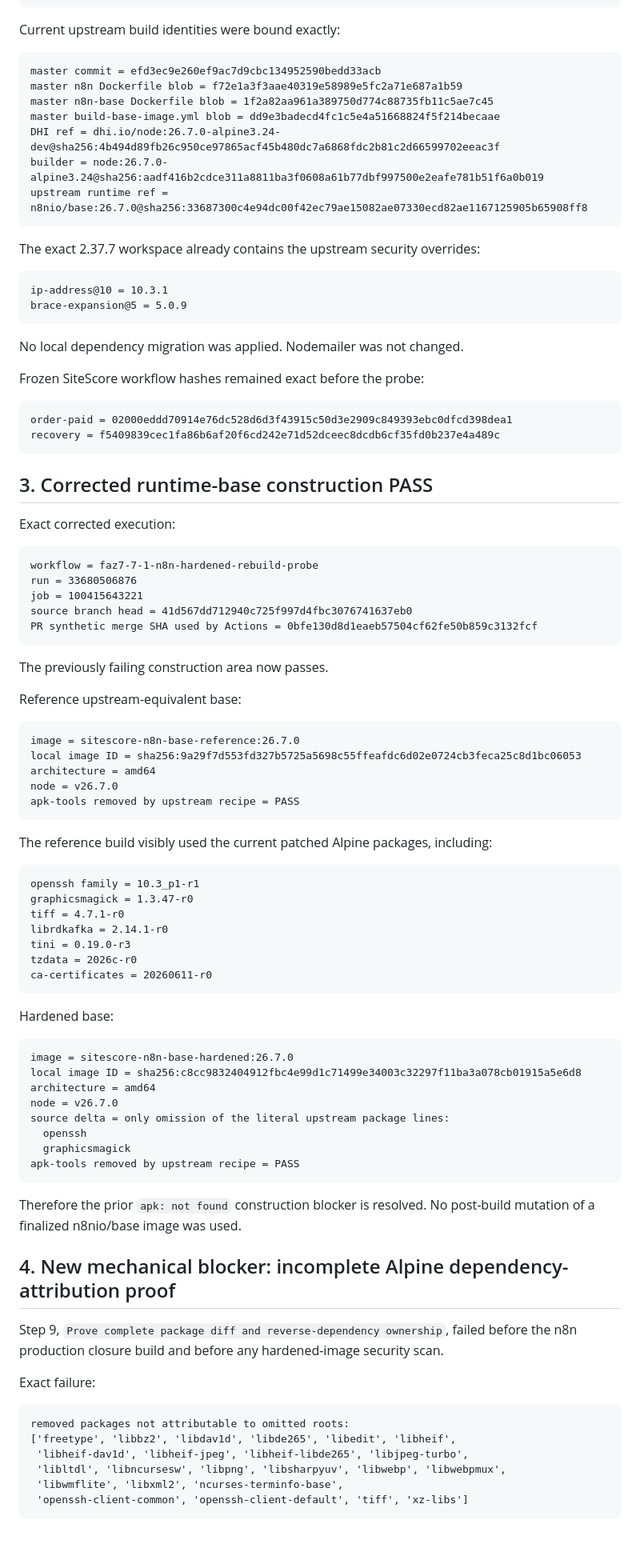
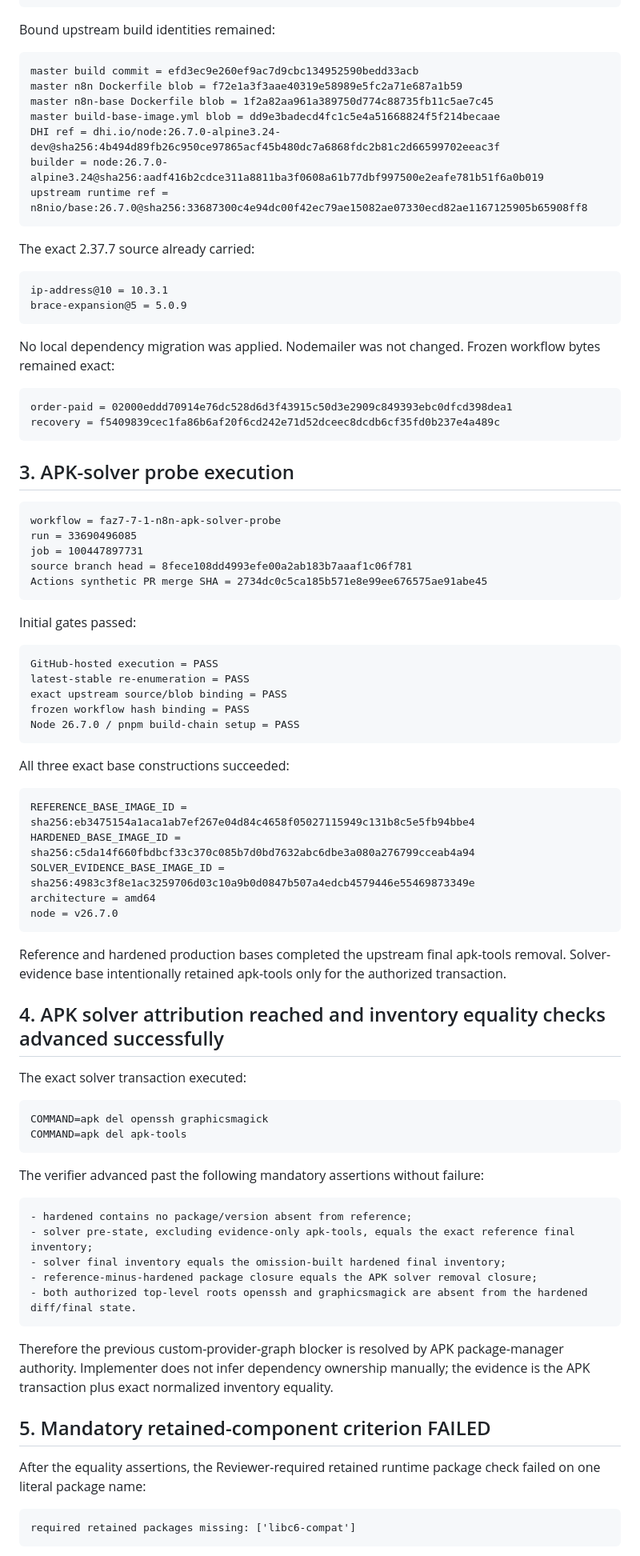
Before and after one commit to metadoks/sitescore, a Markdown page: implementer.md, the part around one of its changes. Shown at 80% size. Drawn GitHub-style.

Commit message:
handoff: record APK solver retained-component blocker

````diff
--- a/implementer.md
+++ b/implementer.md
@@ -96,10 +96,10 @@ stable source commit = 2a4ca7868dc75edca4c575d6507021e1e6b0ec90
 stable source tree = 40ff00093dbc474f82b4a133eb8ca51a3c76734a
 ```
 
-Current upstream build identities were bound exactly:
+Bound upstream build identities remained:
 
 ```text
-master commit = efd3ec9e260ef9ac7d9cbc134952590bedd33acb
+master build commit = efd3ec9e260ef9ac7d9cbc134952590bedd33acb
 master n8n Dockerfile blob = f72e1a3f3aae40319e58989e5fc2a71e687a1b59
 master n8n-base Dockerfile blob = 1f2a82aa961a389750d774c88735fb11c5ae7c45
 master build-base-image.yml blob = dd9e3badecd4fc1c5e4a51668824f5f214becaae
@@ -108,85 +108,78 @@ builder = node:26.7.0-alpine3.24@sha256:aadf416b2cdce311a8811ba3f0608a61b77dbf99
 upstream runtime ref = n8nio/base:26.7.0@sha256:33687300c4e94dc00f42ec79ae15082ae07330ecd82ae1167125905b65908ff8
 ```
 
-The exact 2.37.7 workspace already contains the upstream security overrides:
+The exact 2.37.7 source already carried:
 
 ```text
 ip-address@10 = 10.3.1
 brace-expansion@5 = 5.0.9
 ```
 
-No local dependency migration was applied. Nodemailer was not changed.
-
-Frozen SiteScore workflow hashes remained exact before the probe:
+No local dependency migration was applied. Nodemailer was not changed. Frozen workflow bytes remained exact:
 
 ```text
 order-paid = 02000eddd70914e76dc528d6d3f43915c50d3e2909c849393ebc0dfcd398dea1
 recovery = f5409839cec1fa86b6af20f6cd242e71d52dceec8dcdb6cf35fd0b237e4a489c
 ```
 
-## 3. Corrected runtime-base construction PASS
-
-Exact corrected execution:
+## 3. APK-solver probe execution
 
 ```text
-workflow = faz7-7-1-n8n-hardened-rebuild-probe
-run = 33680506876
-job = 100415643221
-source branch head = 41d567dd712940c725f997d4fbc3076741637eb0
-PR synthetic merge SHA used by Actions = 0bfe130d8d1eaeb57504cf62fe50b859c3132fcf
+workflow = faz7-7-1-n8n-apk-solver-probe
+run = 33690496085
+job = 100447897731
+source branch head = 8fece108dd4993efe00a2ab183b7aaaf1c06f781
+Actions synthetic PR merge SHA = 2734dc0c5ca185b571e8e99ee676575ae91abe45
 ```
 
-The previously failing construction area now passes.
-
-Reference upstream-equivalent base:
+Initial gates passed:
 
 ```text
-image = sitescore-n8n-base-reference:26.7.0
-local image ID = sha256:9a29f7d553fd327b5725a5698c55ffeafdc6d02e0724cb3feca25c8d1bc06053
+GitHub-hosted execution = PASS
+latest-stable re-enumeration = PASS
+exact upstream source/blob binding = PASS
+frozen workflow hash binding = PASS
+Node 26.7.0 / pnpm build-chain setup = PASS
+```
+
+All three exact base constructions succeeded:
+
+```text
+REFERENCE_BASE_IMAGE_ID = sha256:eb3475154a1aca1ab7ef267e04d84c4658f05027115949c131b8c5e5fb94bbe4
+HARDENED_BASE_IMAGE_ID = sha256:c5da14f660fbdbcf33c370c085b7d0bd7632abc6dbe3a080a276799cceab4a94
+SOLVER_EVIDENCE_BASE_IMAGE_ID = sha256:4983c3f8e1ac3259706d03c10a9b0d0847b507a4edcb4579446e55469873349e
 architecture = amd64
 node = v26.7.0
-apk-tools removed by upstream recipe = PASS
 ```
 
-The reference build visibly used the current patched Alpine packages, including:
+Reference and hardened production bases completed the upstream final apk-tools removal. Solver-evidence base intentionally retained apk-tools only for the authorized transaction.
+
+## 4. APK solver attribution reached and inventory equality checks advanced successfully
+
+The exact solver transaction executed:
 
 ```text
-openssh family = 10.3_p1-r1
-graphicsmagick = 1.3.47-r0
-tiff = 4.7.1-r0
-librdkafka = 2.14.1-r0
-tini = 0.19.0-r3
-tzdata = 2026c-r0
-ca-certificates = 20260611-r0
+COMMAND=apk del openssh graphicsmagick
+COMMAND=apk del apk-tools
 ```
 
-Hardened base:
+The verifier advanced past the following mandatory assertions without failure:
 
 ```text
-image = sitescore-n8n-base-hardened:26.7.0
-local image ID = sha256:c8cc9832404912fbc4e99d1c71499e34003c32297f11ba3a078cb01915a5e6d8
-architecture = amd64
-node = v26.7.0
-source delta = only omission of the literal upstream package lines:
-  openssh
-  graphicsmagick
-apk-tools removed by upstream recipe = PASS
+- hardened contains no package/version absent from reference;
+- solver pre-state, excluding evidence-only apk-tools, equals the exact reference final inventory;
+- solver final inventory equals the omission-built hardened final inventory;
+- reference-minus-hardened package closure equals the APK solver removal closure;
+- both authorized top-level roots openssh and graphicsmagick are absent from the hardened diff/final state.
 ```
 
-Therefore the prior `apk: not found` construction blocker is resolved. No post-build mutation of a finalized n8nio/base image was used.
+Therefore the previous custom-provider-graph blocker is resolved by APK package-manager authority. Implementer does not infer dependency ownership manually; the evidence is the APK transaction plus exact normalized inventory equality.
 
-## 4. New mechanical blocker: incomplete Alpine dependency-attribution proof
+## 5. Mandatory retained-component criterion FAILED
 
-Step 9, `Prove complete package diff and reverse-dependency ownership`, failed before the n8n production closure build and before any hardened-image security scan.
-
-Exact failure:
+After the equality assertions, the Reviewer-required retained runtime package check failed on one literal package name:
 
 ```text
-removed packages not attributable to omitted roots:
-['freetype', 'libbz2', 'libdav1d', 'libde265', 'libedit', 'libheif',
- 'libheif-dav1d', 'libheif-jpeg', 'libheif-libde265', 'libjpeg-turbo',
- 'libltdl', 'libncursesw', 'libpng', 'libsharpyuv', 'libwebp', 'libwebpmux',
- 'libwmflite', 'libxml2', 'ncurses-terminfo-base',
- 'openssh-client-common', 'openssh-client-default', 'tiff', 'xz-libs']
+required retained packages missing: ['libc6-compat']
 ```
 
````
Also changed, not shown: other parts of implementer.md (+66 -66 lines).
